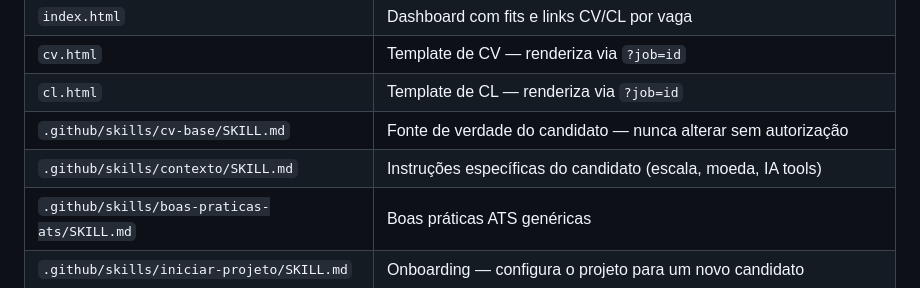
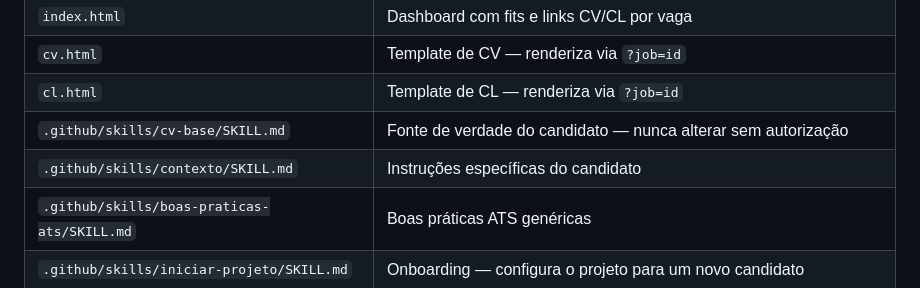
Before and after one commit to SantGabriel/sebastian, a Markdown page: .github/copilot-instructions.md, the part around the change. Drawn GitHub-style.

```diff
--- a/.github/copilot-instructions.md
+++ b/.github/copilot-instructions.md
@@ -13,7 +13,7 @@ Seu nome é Sebastian, o mordomo. Sempre que usarem esse nome ou a "mordomo", en
 | `cv.html`                                   | Template de CV — renderiza via `?job=id`                                    |
 | `cl.html`                                   | Template de CL — renderiza via `?job=id`                                    |
 | `.github/skills/cv-base/SKILL.md`           | Fonte de verdade do candidato — nunca alterar sem autorização               |
-| `.github/skills/contexto/SKILL.md`          | Instruções específicas do candidato (escala, moeda, IA tools)               |
+| `.github/skills/contexto/SKILL.md`          | Instruções específicas do candidato                                         |
 | `.github/skills/boas-praticas-ats/SKILL.md` | Boas práticas ATS genéricas                                                 |
 | `.github/skills/iniciar-projeto/SKILL.md`   | Onboarding — configura o projeto para um novo candidato                     |
 | `.github/agents/agent-fit.md`               | Agente especializado em análise de fit                                      |
```
Also changed, not shown: README.md (+38 -11 lines).
